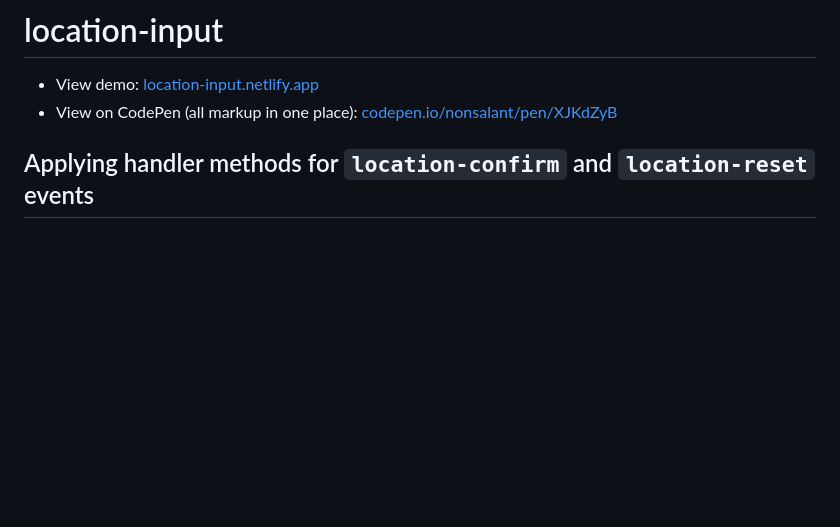
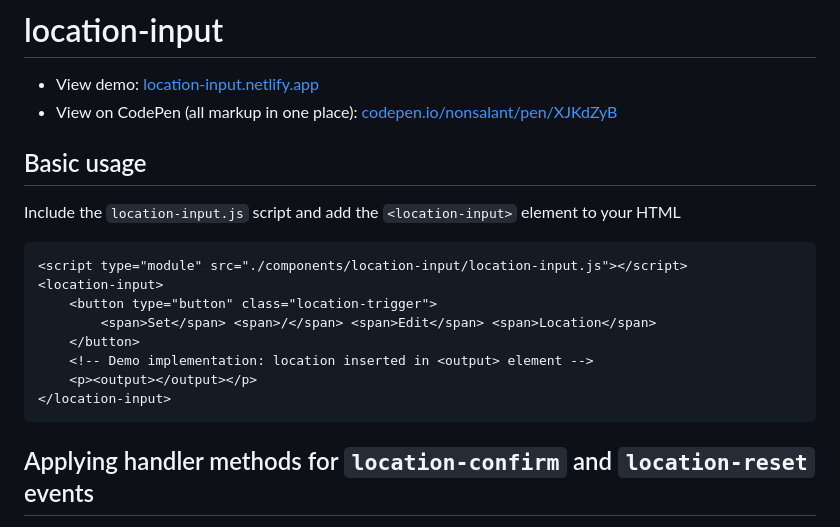
Before and after one commit to nonsalant/location-input, a Markdown page: README.md, the part around the change. Drawn GitHub-style; blank space fills up the shorter version.

````diff
--- a/README.md
+++ b/README.md
@@ -2,6 +2,20 @@
 
 - View demo: [location-input.netlify.app](https://location-input.netlify.app/)
 - View on CodePen (all markup in one place): [codepen.io/nonsalant/pen/XJKdZyB](https://codepen.io/nonsalant/pen/XJKdZyB)
+
+## Basic usage
+Include the `location-input.js` script and add the `<location-input>` element to your HTML
+
+```html
+<script type="module" src="./components/location-input/location-input.js"></script>
+<location-input>
+    <button type="button" class="location-trigger">
+        <span>Set</span> <span>/</span> <span>Edit</span> <span>Location</span>
+    </button>
+    <!-- Demo implementation: location inserted in <output> element -->
+    <p><output></output></p>
+</location-input>
+```
 
 ## Applying handler methods for `location-confirm` and `location-reset` events
 The `location-input` web component fires custom events `location-confirm` and `location-reset` when the user confirms a location or resets the input, respectively.
````
